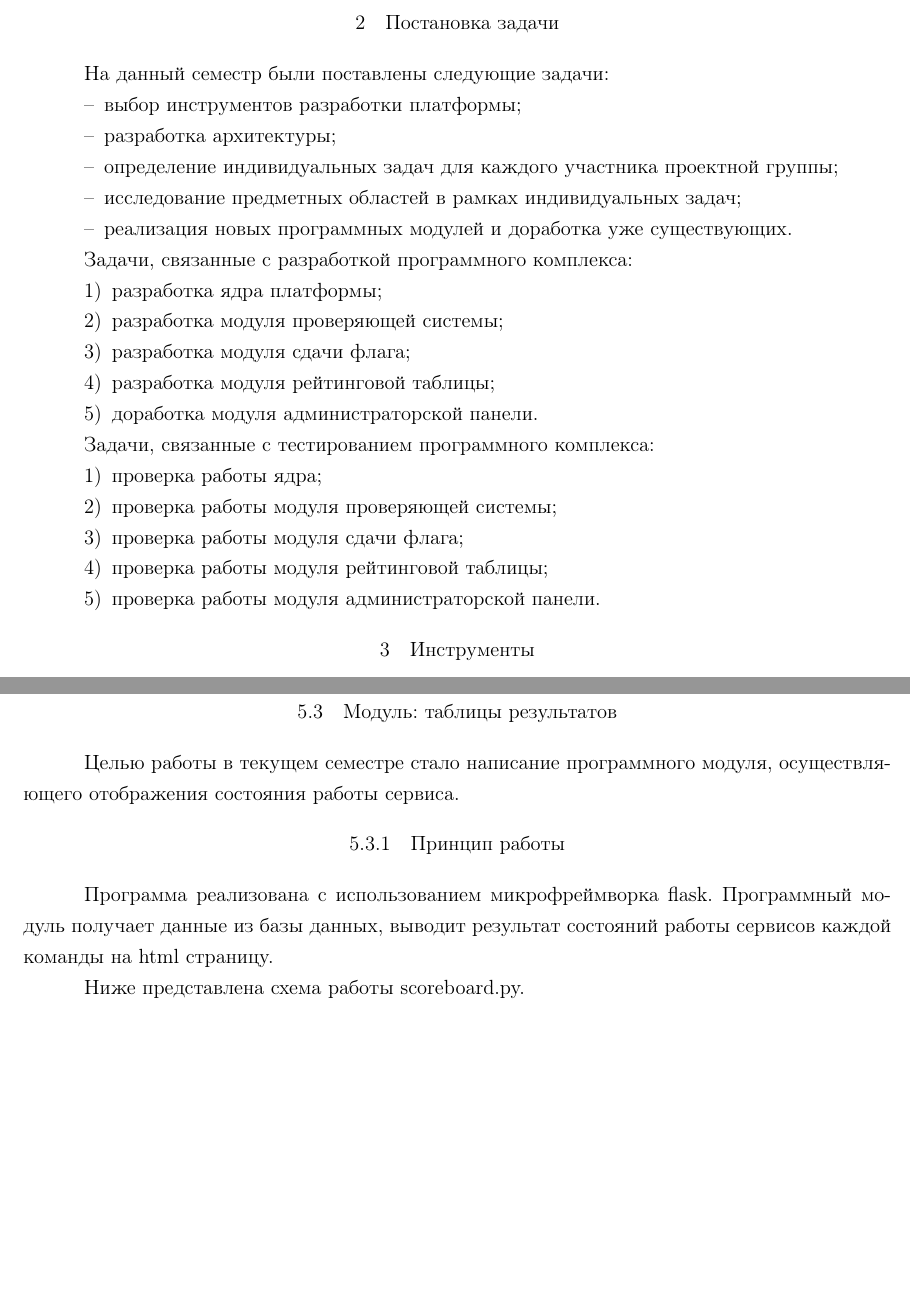
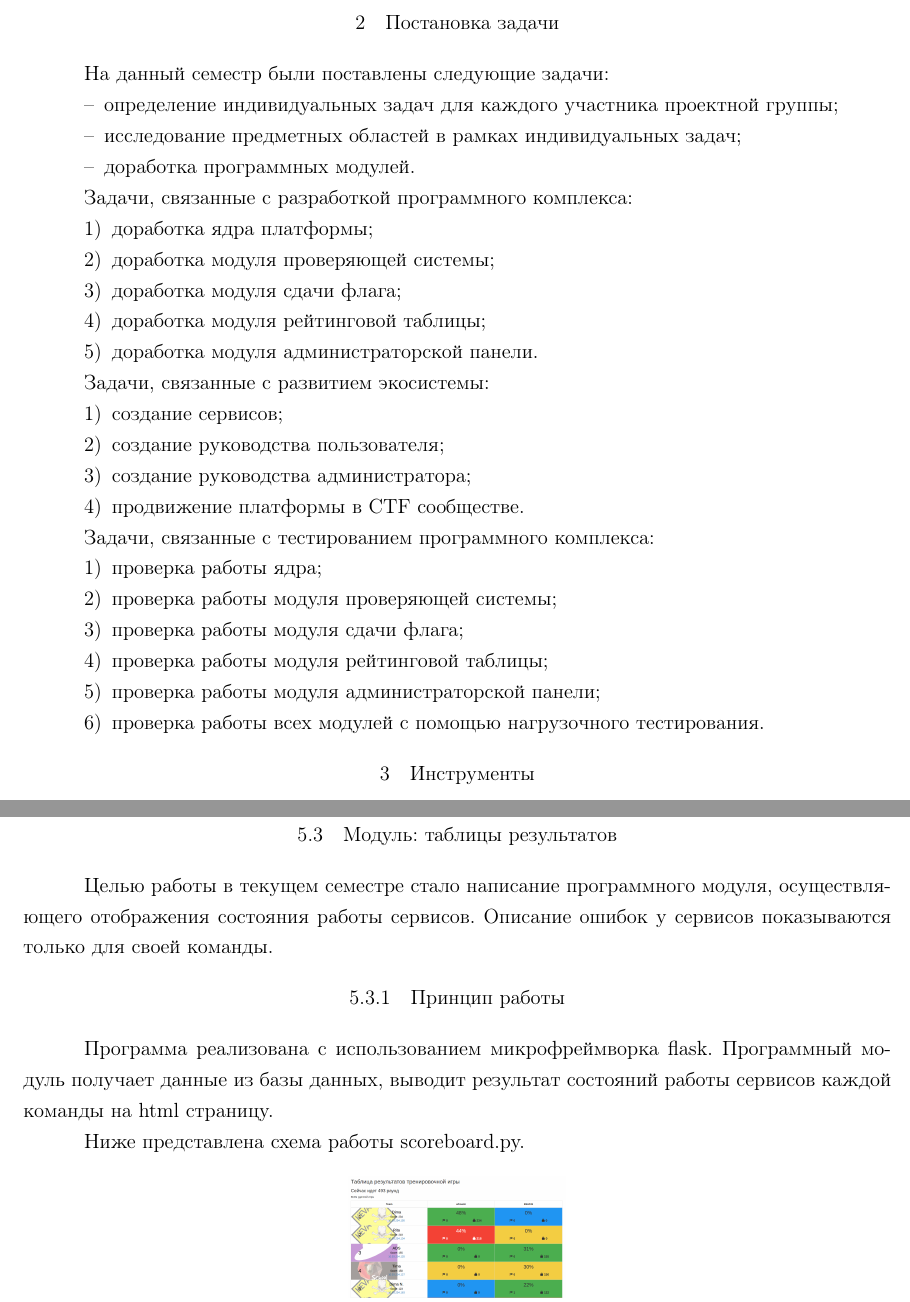
Before and after one commit to KevaTeam/ctf-attack-defense, a LaTeX document (report/report.tex, which reads report/individual_reports/scoreboard.tex, report/problem_form.tex): two parts of pages 6 and 16 of 26 before the commit and two parts of pages 6 and 16 of 25 after it, joined at a grey line, cut so that both start at the same text, the shorter picture padded with empty space. Compiled offline with pdfLaTeX; a LaTeX package or settings file that is missing is left out.

Commit message:
some fix

```diff
--- a/report/individual_reports/scoreboard.tex
+++ b/report/individual_reports/scoreboard.tex
@@ -1,4 +1,4 @@
-Целью работы в текущем семестре стало написание программного модуля, осуществляющего отображения состояния работы сервиса.
+Целью работы в текущем семестре стало написание программного модуля, осуществляющего отображения состояния работы сервисов. Описание ошибок у сервисов показываются только для своей команды.
 
 \subsubsection{Принцип работы}
 
@@ -7,7 +7,7 @@
 Ниже представлена схема работы scoreboard.py.
 
 \begin{figure}[ht!]
-\center{\includegraphics[width=0.25\linewidth]{individual_reports/score.png}}
+\center{\includegraphics[width=0.25\linewidth]{../images/scoreboard.png}}
 \caption{Cхема работы scoreboard.py}
 \end{figure}
 
--- a/report/problem_form.tex
+++ b/report/problem_form.tex
@@ -1,21 +1,28 @@
 На данный семестр были поставлены следующие задачи:
 
 \begin{itemize}
-\item выбор инструментов разработки платформы;
-\item разработка архитектуры;
 \item определение индивидуальных задач для каждого участника проектной группы;
 \item исследование предметных областей в рамках индивидуальных задач;
-\item реализация новых программных модулей и доработка уже существующих.
+\item доработка программных модулей.
 \end{itemize}
 
 Задачи, связанные с разработкой программного комплекса:
 
 \begin{enumerate}
-\item разработка ядра платформы;
-\item разработка модуля проверяющей системы;
-\item разработка модуля сдачи флага;
-\item разработка модуля рейтинговой таблицы;
+\item доработка ядра платформы;
+\item доработка модуля проверяющей системы;
+\item доработка модуля сдачи флага;
+\item доработка модуля рейтинговой таблицы;
 \item доработка модуля администраторской панели.
+\end{enumerate}
+
+Задачи, связанные с развитием экосистемы:
+
+\begin{enumerate}
+\item создание сервисов;
+\item создание руководства пользователя;
+\item создание руководства администратора;
+\item продвижение платформы в CTF сообществе.
 \end{enumerate}
 
 Задачи, связанные с тестированием программного комплекса:
@@ -25,5 +32,6 @@
 \item проверка работы модуля проверяющей системы;
 \item проверка работы модуля сдачи флага;
 \item проверка работы модуля рейтинговой таблицы;
-\item проверка работы модуля администраторской панели.
+\item проверка работы модуля администраторской панели;
+\item проверка работы всех модулей с помощью нагрузочного тестирования.
 \end{enumerate}
```
Also changed, not shown: report/individual_reports/flags.tex (+1 -1 lines), report/images/scoreboard.png (added), 1 other file.
